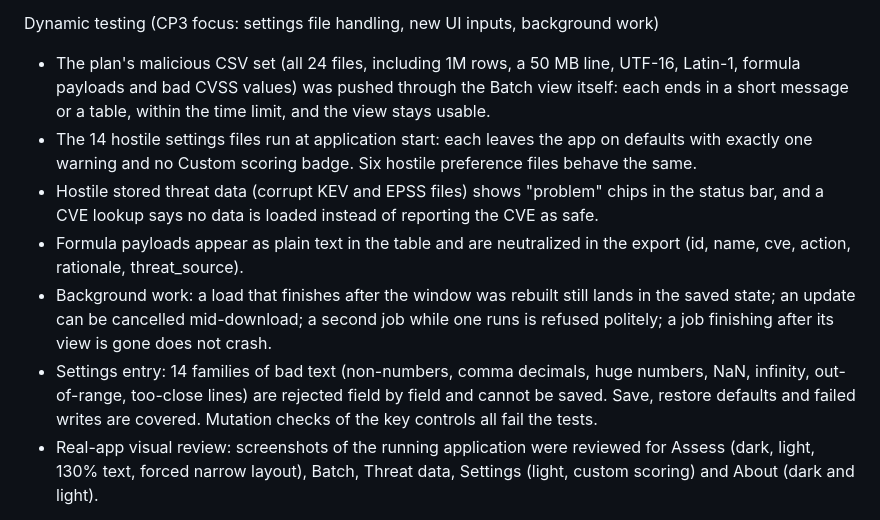
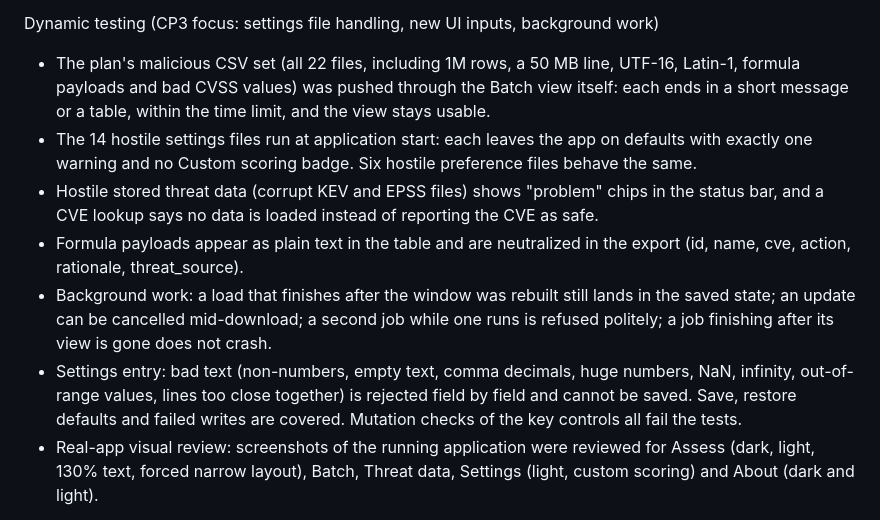
Before and after one commit to okieotsec/ot-triage, a Markdown page: reports/cp3/claude.md, the part around the change. GitHub-like rendering.

Commit message:
Correct counts in the CP3 report
Co-Authored-By: Claude Sonnet 5.5 <noreply@anthropic.com>

```diff
--- a/reports/cp3/claude.md
+++ b/reports/cp3/claude.md
@@ -16,12 +16,12 @@ Tool results
 - Risky-call grep: no eval, exec, pickle, subprocess, os.system, yaml.load, shell=True or unverified TLS contexts in application code (subprocess appears only in the test that creates a throwaway certificate).
 
 Dynamic testing (CP3 focus: settings file handling, new UI inputs, background work)
-- The plan's malicious CSV set (all 24 files, including 1M rows, a 50 MB line, UTF-16, Latin-1, formula payloads and bad CVSS values) was pushed through the Batch view itself: each ends in a short message or a table, within the time limit, and the view stays usable.
+- The plan's malicious CSV set (all 22 files, including 1M rows, a 50 MB line, UTF-16, Latin-1, formula payloads and bad CVSS values) was pushed through the Batch view itself: each ends in a short message or a table, within the time limit, and the view stays usable.
 - The 14 hostile settings files run at application start: each leaves the app on defaults with exactly one warning and no Custom scoring badge. Six hostile preference files behave the same.
 - Hostile stored threat data (corrupt KEV and EPSS files) shows "problem" chips in the status bar, and a CVE lookup says no data is loaded instead of reporting the CVE as safe.
 - Formula payloads appear as plain text in the table and are neutralized in the export (id, name, cve, action, rationale, threat_source).
 - Background work: a load that finishes after the window was rebuilt still lands in the saved state; an update can be cancelled mid-download; a second job while one runs is refused politely; a job finishing after its view is gone does not crash.
-- Settings entry: 14 families of bad text (non-numbers, comma decimals, huge numbers, NaN, infinity, out-of-range, too-close lines) are rejected field by field and cannot be saved. Save, restore defaults and failed writes are covered. Mutation checks of the key controls all fail the tests.
+- Settings entry: bad text (non-numbers, empty text, comma decimals, huge numbers, NaN, infinity, out-of-range values, lines too close together) is rejected field by field and cannot be saved. Save, restore defaults and failed writes are covered. Mutation checks of the key controls all fail the tests.
 - Real-app visual review: screenshots of the running application were reviewed for Assess (dark, light, 130% text, forced narrow layout), Batch, Threat data, Settings (light, custom scoring) and About (dark and light).
 
 Threat model update (section 3)
```
